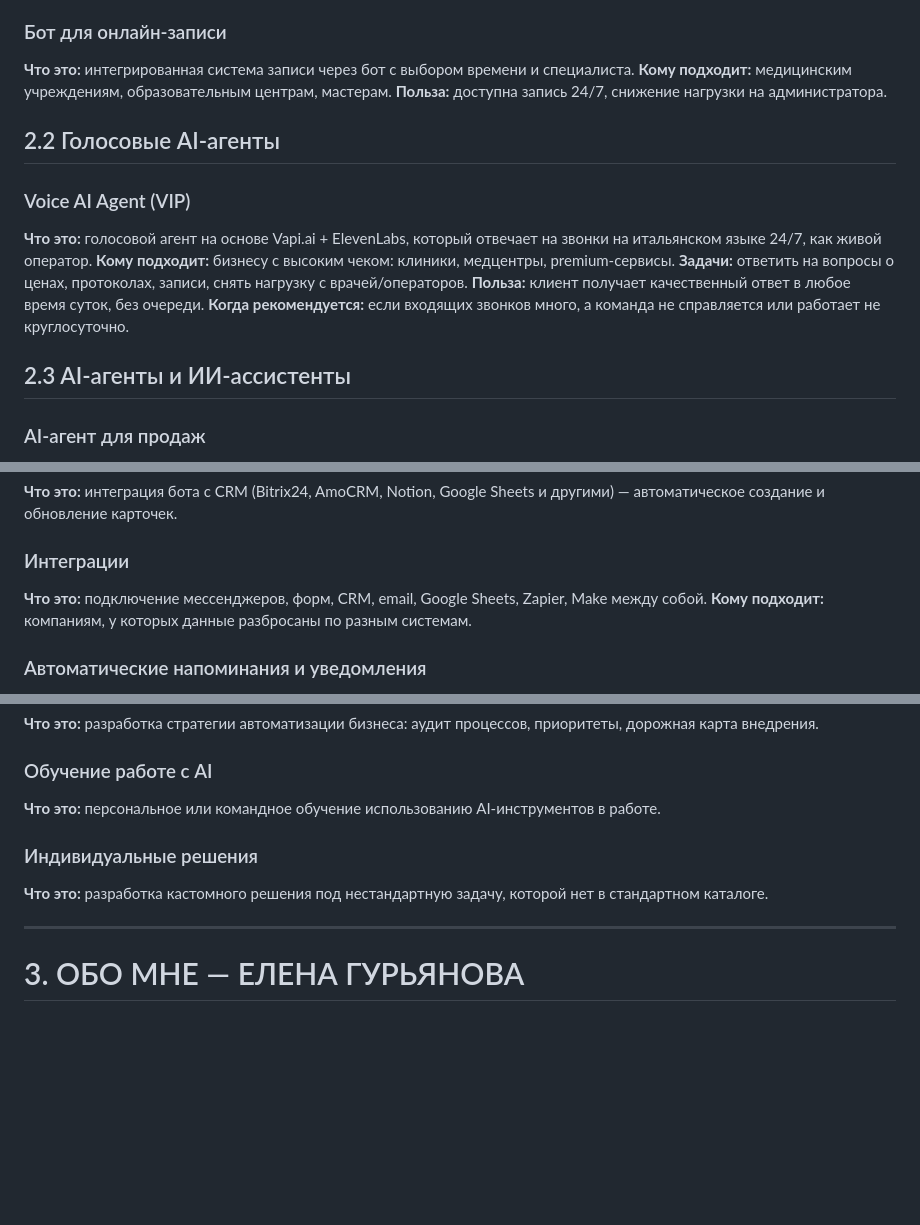
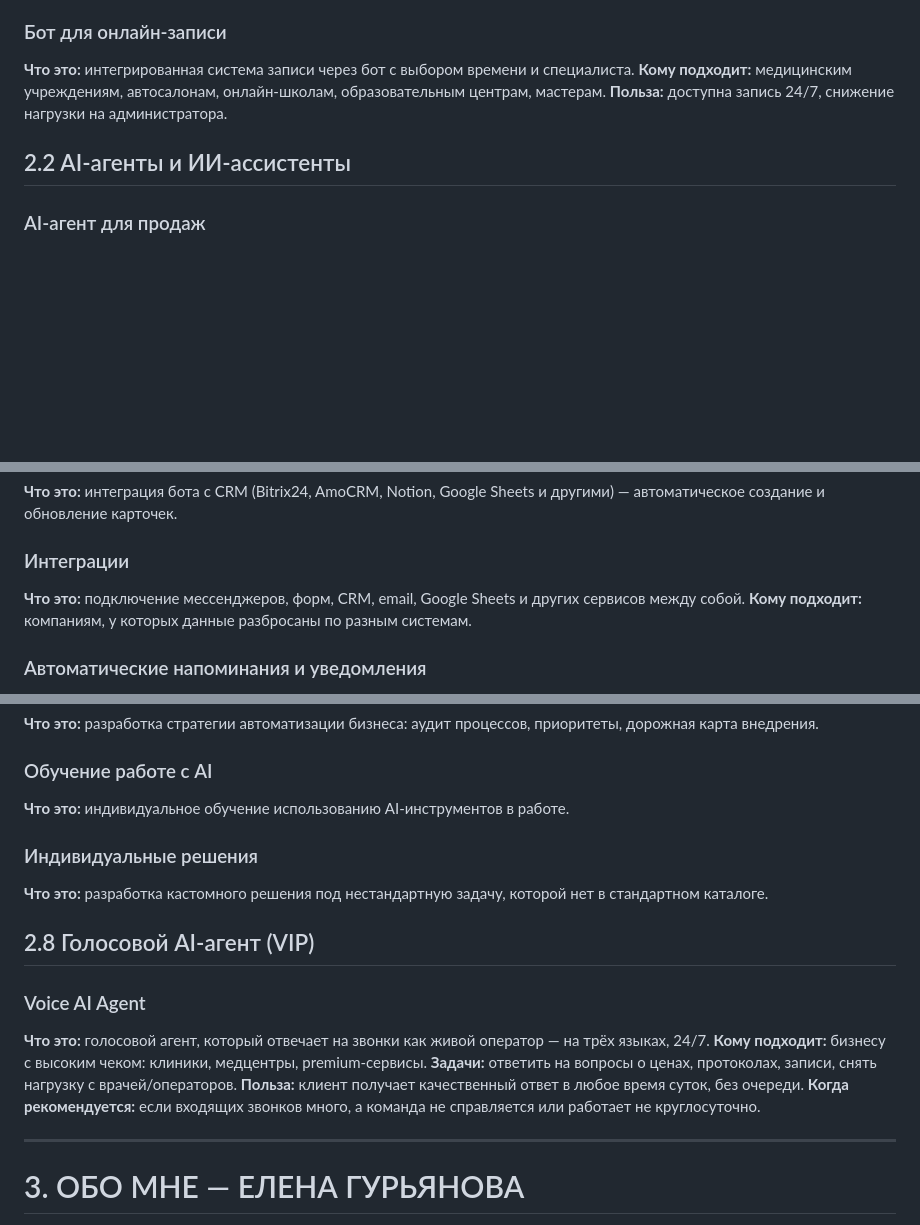
Before and after one commit to EllyKeep/provodnik-landing, a Markdown page: kb-part1-core.md, 3 parts joined by grey strips. Drawn GitHub-style; blank space fills up the shorter version.

Commit message:
[agent] fix: правки KB по замечаниям — бот для записи, убраны Make/Zapier, голосовой VIP в конец, индивидуальное обучение

```diff
--- a/kb-part1-core.md
+++ b/kb-part1-core.md
@@ -87,19 +87,10 @@ Provodnik — это персональный бренд Елены Гурьян
 
 ### Бот для онлайн-записи
 **Что это:** интегрированная система записи через бот с выбором времени и специалиста.
-**Кому подходит:** медицинским учреждениям, образовательным центрам, мастерам.
+**Кому подходит:** медицинским учреждениям, автосалонам, онлайн-школам, образовательным центрам, мастерам.
 **Польза:** доступна запись 24/7, снижение нагрузки на администратора.
 
-## 2.2 Голосовые AI-агенты
-
-### Voice AI Agent (VIP)
-**Что это:** голосовой агент на основе Vapi.ai + ElevenLabs, который отвечает на звонки на итальянском языке 24/7, как живой оператор.
-**Кому подходит:** бизнесу с высоким чеком: клиники, медцентры, premium-сервисы.
-**Задачи:** ответить на вопросы о ценах, протоколах, записи, снять нагрузку с врачей/операторов.
-**Польза:** клиент получает качественный ответ в любое время суток, без очереди.
-**Когда рекомендуется:** если входящих звонков много, а команда не справляется или работает не круглосуточно.
-
-## 2.3 AI-агенты и ИИ-ассистенты
+## 2.2 AI-агенты и ИИ-ассистенты
 
 ### AI-агент для продаж
 **Что это:** интеллектуальный агент, который квалифицирует входящих лидов по заданным критериям и передаёт менеджеру только «горячих» клиентов.
@@ -137,7 +128,7 @@ Provodnik — это персональный бренд Елены Гурьян
 **Что это:** интеграция бота с CRM (Bitrix24, AmoCRM, Notion, Google Sheets и другими) — автоматическое создание и обновление карточек.
 
 ### Интеграции
-**Что это:** подключение мессенджеров, форм, CRM, email, Google Sheets, Zapier, Make между собой.
+**Что это:** подключение мессенджеров, форм, CRM, email, Google Sheets и других сервисов между собой.
 **Кому подходит:** компаниям, у которых данные разбросаны по разным системам.
 
 ### Автоматические напоминания и уведомления
@@ -207,10 +198,19 @@ Provodnik — это персональный бренд Елены Гурьян
 **Что это:** разработка стратегии автоматизации бизнеса: аудит процессов, приоритеты, дорожная карта внедрения.
 
 ### Обучение работе с AI
-**Что это:** персональное или командное обучение использованию AI-инструментов в работе.
+**Что это:** индивидуальное обучение использованию AI-инструментов в работе.
 
 ### Индивидуальные решения
 **Что это:** разработка кастомного решения под нестандартную задачу, которой нет в стандартном каталоге.
+
+## 2.8 Голосовой AI-агент (VIP)
+
+### Voice AI Agent
+**Что это:** голосовой агент, который отвечает на звонки как живой оператор — на трёх языках, 24/7.
+**Кому подходит:** бизнесу с высоким чеком: клиники, медцентры, premium-сервисы.
+**Задачи:** ответить на вопросы о ценах, протоколах, записи, снять нагрузку с врачей/операторов.
+**Польза:** клиент получает качественный ответ в любое время суток, без очереди.
+**Когда рекомендуется:** если входящих звонков много, а команда не справляется или работает не круглосуточно.
 
 ---
 
```
